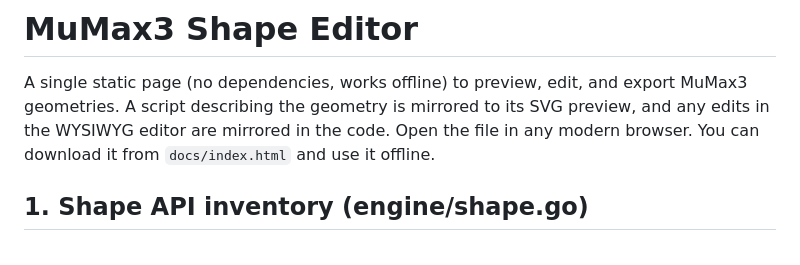
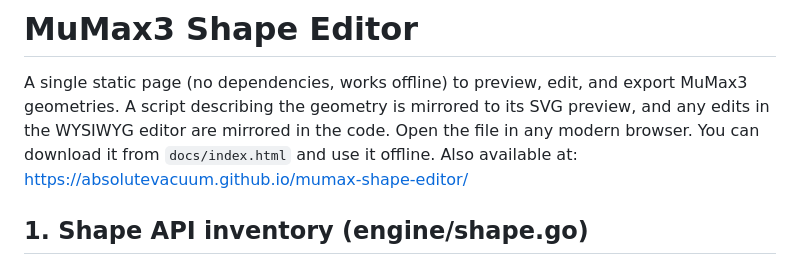
Before and after one commit to AbsoluteVacuum/mumax-shape-editor, a Markdown page: README.md, the part around the change. Drawn GitHub-style.

Commit message:
added a link to the deployed website

```diff
--- a/README.md
+++ b/README.md
@@ -2,7 +2,8 @@
 
 A single static page (no dependencies, works offline) to preview, edit, and export MuMax3 geometries.
 A script describing the geometry is mirrored to its SVG preview, and any edits in the WYSIWYG editor are mirrored in the code.
-Open the file in any modern browser. You can download it from `docs/index.html` and use it offline.
+Open the file in any modern browser. You can download it from `docs/index.html` and use it offline. Also available at:
+https://absolutevacuum.github.io/mumax-shape-editor/
 
 ## 1. Shape API inventory (engine/shape.go)
 
```
